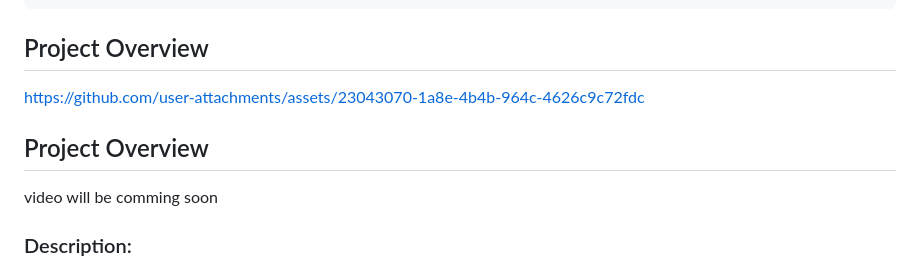
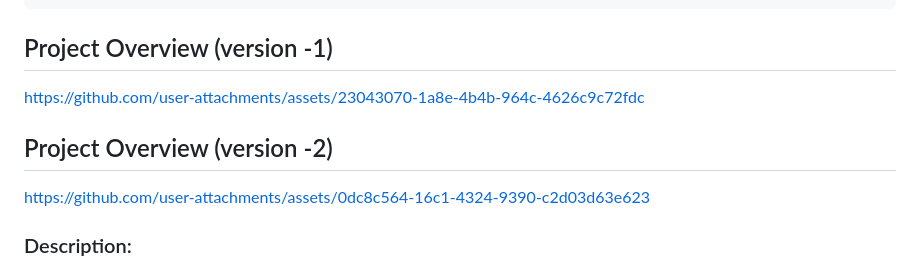
Before and after one commit to ReturajProshad/Brainwave_Matrix_Intern, a Markdown page: README.md, the part around the change. Drawn GitHub-style.

Commit message:
final README.md

````diff
--- a/README.md
+++ b/README.md
@@ -21,13 +21,15 @@ lib/
 │   └── splash_screen.dart
 └── main.dart
 ```
-## Project Overview
+## Project Overview (version -1)
 
 https://github.com/user-attachments/assets/23043070-1a8e-4b4b-964c-4626c9c72fdc
 
-## Project Overview
+## Project Overview (version -2)
 
-video will be comming soon
+
+https://github.com/user-attachments/assets/0dc8c564-16c1-4324-9390-c2d03d63e623
+
 
 ### Description:
 The Todo List App is a mobile application designed to help users efficiently manage and organize their tasks while providing an intuitive, responsive, and visually appealing user interface. The app allows users to add, edit, mark as in-progress or completed, and delete todos, with seamless functionality. In addition, it supports light and dark themes, with user preferences and todos stored persistently in local storage using Hive. This ensures that all data remains intact across app restarts, offering a smooth and consistent experience.
````
